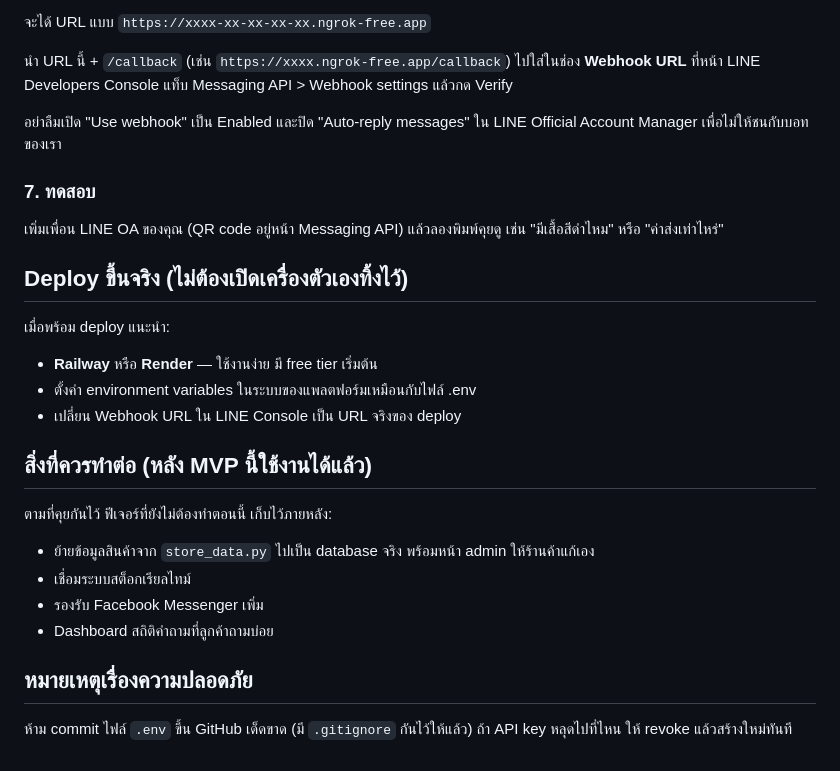
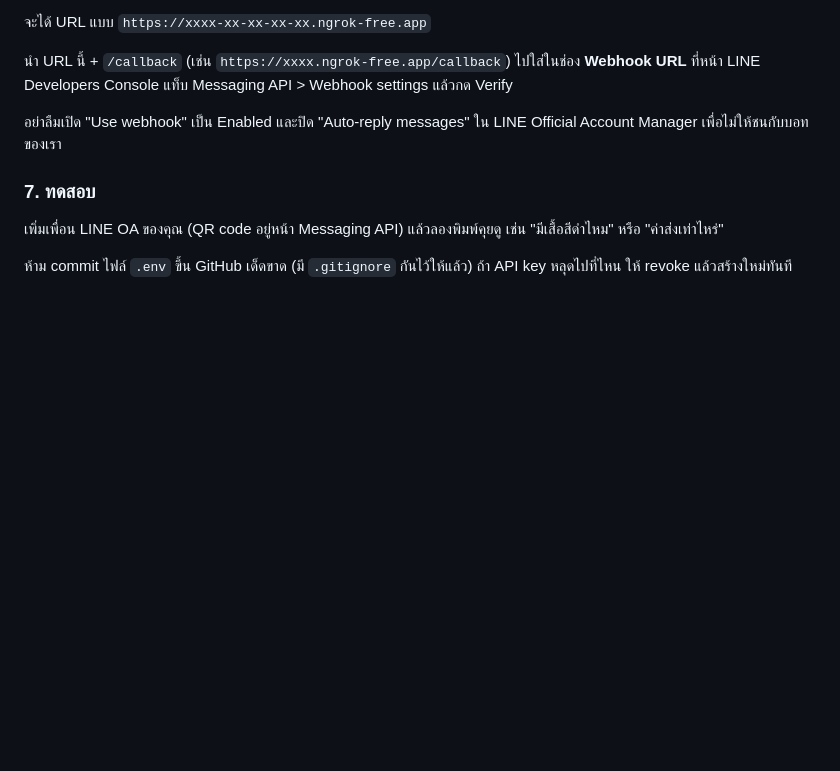
Before and after one commit to Gunqeq/lineshop, a Markdown page: README.md, the part around the change. GitHub-like rendering; blank space fills up the shorter version.

```diff
--- a/README.md
+++ b/README.md
@@ -80,22 +80,7 @@ LINE Official Account Manager เพื่อไม่ให้ชนกับ
 เพิ่มเพื่อน LINE OA ของคุณ (QR code อยู่หน้า Messaging API)
 แล้วลองพิมพ์คุยดู เช่น "มีเสื้อสีดำไหม" หรือ "ค่าส่งเท่าไหร่"
 
-## Deploy ขึ้นจริง (ไม่ต้องเปิดเครื่องตัวเองทิ้งไว้)
 
-เมื่อพร้อม deploy แนะนำ:
-- **Railway** หรือ **Render** — ใช้งานง่าย มี free tier เริ่มต้น
-- ตั้งค่า environment variables ในระบบของแพลตฟอร์มเหมือนกับไฟล์ .env
-- เปลี่ยน Webhook URL ใน LINE Console เป็น URL จริงของ deploy
-
-## สิ่งที่ควรทำต่อ (หลัง MVP นี้ใช้งานได้แล้ว)
-
-ตามที่คุยกันไว้ ฟีเจอร์ที่ยังไม่ต้องทำตอนนี้ เก็บไว้ภายหลัง:
-- ย้ายข้อมูลสินค้าจาก `store_data.py` ไปเป็น database จริง พร้อมหน้า admin ให้ร้านค้าแก้เอง
-- เชื่อมระบบสต็อกเรียลไทม์
-- รองรับ Facebook Messenger เพิ่ม
-- Dashboard สถิติคำถามที่ลูกค้าถามบ่อย
-
-## หมายเหตุเรื่องความปลอดภัย
 
 ห้าม commit ไฟล์ `.env` ขึ้น GitHub เด็ดขาด (มี `.gitignore` กันไว้ให้แล้ว)
 ถ้า API key หลุดไปที่ไหน ให้ revoke แล้วสร้างใหม่ทันที
```
